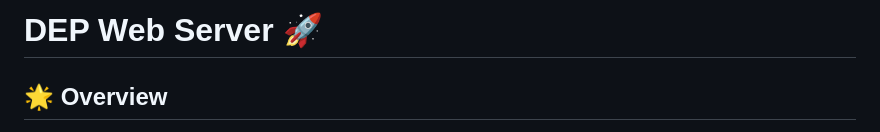
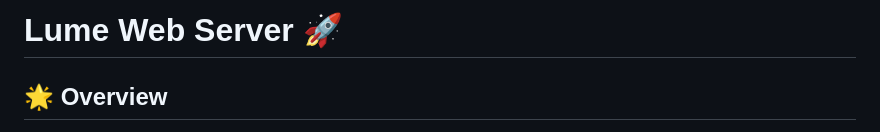
Before and after one commit to vimukthijayasanka/lume-web-server, a Markdown page: README.md, the part around the change. Drawn GitHub-style.

```diff
--- a/README.md
+++ b/README.md
@@ -1,4 +1,4 @@
-# DEP Web Server 🚀
+# Lume Web Server 🚀
 
 ## 🌟 Overview
 The **DEP Web Server** is a simple HTTP server implemented in Java using sockets. It demonstrates the fundamental concepts of **client-server architecture**, particularly how to handle **HTTP requests** and serve static files.
```
